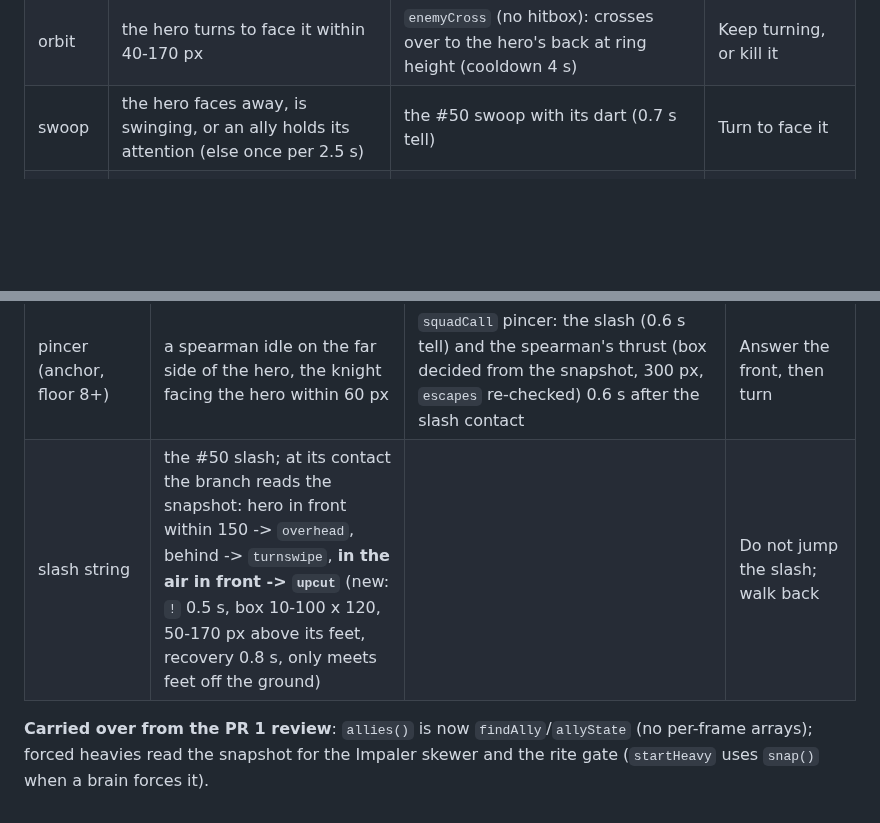
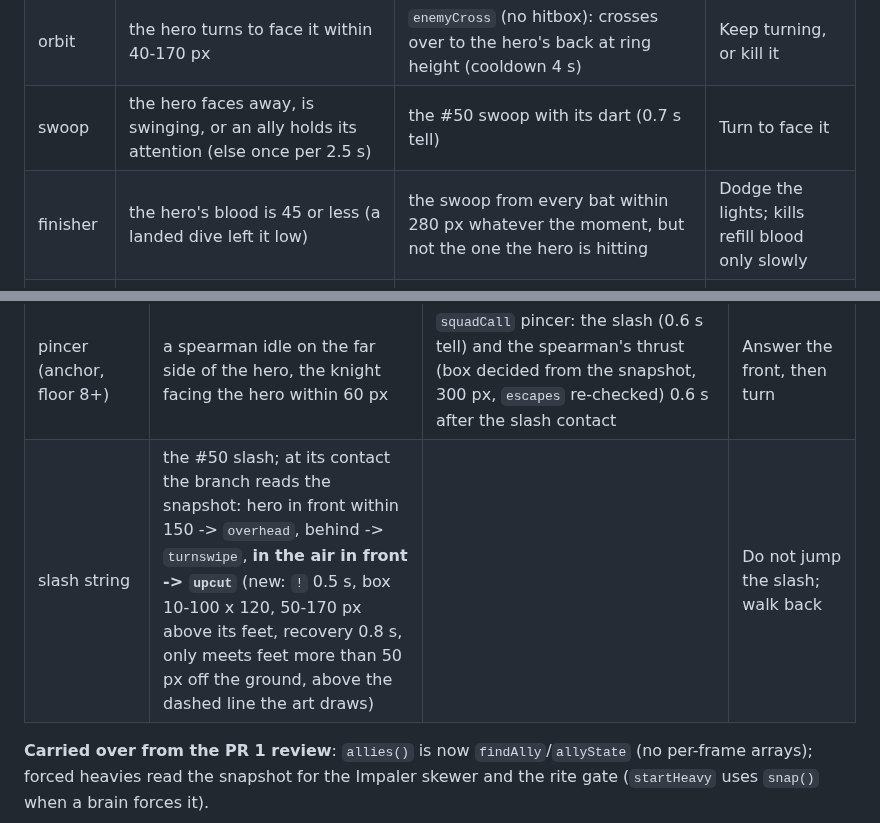
Before and after one commit to k402xxxcenxxx/nocturne-blood-moon-castle, a Markdown page: docs/game-design.md, 2 parts joined by grey strips. GitHub-like rendering; blank space fills up the shorter version.

Commit message:
Docs: PR 2 round 4 (finisher, i-frame shadow rule, upcut band)
Co-Authored-By: Claude Opus 5.5 <noreply@anthropic.com>
Claude-Session: https://claude.ai/code/session_01G71FYmxKnBKMGjrAvvBjfE

```diff
--- a/docs/game-design.md
+++ b/docs/game-design.md
@@ -497,6 +497,7 @@ Same framework and rules as PR 1 (snapshot decisions, fixed boxes, tell floors,
 | dive | a spent dash or a hero in the air (once per 2.5 s), or a hero swinging at something else (not at this bat: it would die inside the tell), within 380 px (frenzy: scatter band 300 px, flying 70 px higher) | heavy `dive` (variant `landing`, never delayed), the line fixed at tell start through the hero's predicted landing (a standing hero is where it stands) | Keep walking after you land, or jump on the glint |
 | orbit | the hero turns to face it within 40-170 px | `enemyCross` (no hitbox): crosses over to the hero's back at ring height (cooldown 4 s) | Keep turning, or kill it |
 | swoop | the hero faces away, is swinging, or an ally holds its attention (else once per 2.5 s) | the #50 swoop with its dart (0.7 s tell) | Turn to face it |
+| finisher | the hero's blood is 45 or less (a landed dive left it low) | the swoop from every bat within 280 px whatever the moment, but not the one the hero is hitting | Dodge the lights; kills refill blood only slowly |
 | swoop chain | a dodged swoop while the dash cools or the hero is airborne | a second swoop, `!` 0.7 s (dart included), darting to the predicted landing (`enemyTell` {kind: swoop, follow}) | Walk out, or face it |
 
 **Knight: the anchor** (`knightThink`; slow to turn as in #50, patient):
@@ -508,7 +509,7 @@ Same framework and rules as PR 1 (snapshot decisions, fixed boxes, tell floors,
 | `charge` (new heavy, flat 100) | the hero stands and swings, or walks straight at it, 160-380 px out (cooldown 1.5 s) | `enemyHeavy` {kind: rush, variant: charge, enemy: knight}: tell 0.9 s, glint, a rush along a path fixed at tell start (to the hero's position + 40 px, up to 360 px), a 58 px tall body box. Trait: the armoured knight rides down what stands in front of it. Started from outside the hero's reach, so a hero that is busy with another enemy cannot kill it inside the tell | Jump (58 tall), or step out of the path |
 | greatswing at the landing | a spent dash within 180 px, or a hero swinging within 110 px, or one walking straight in at 150-260 px (once per 3 s) | heavy `greatswing` (variant `landing`), tell 1.0 s, glint, turned toward where the hero will stand; 1.4 s (delayed, glint 0.4 s before contact) when two of the hero's last three answers to greatswings were dashes, on floors 7+ and for elites | Walk out of 150 px, or jump on the glint |
 | pincer (anchor, floor 8+) | a spearman idle on the far side of the hero, the knight facing the hero within 60 px | `squadCall` pincer: the slash (0.6 s tell) and the spearman's thrust (box decided from the snapshot, 300 px, `escapes` re-checked) 0.6 s after the slash contact | Answer the front, then turn |
-| slash string | the #50 slash; at its contact the branch reads the snapshot: hero in front within 150 -> `overhead`, behind -> `turnswipe`, **in the air in front -> `upcut`** (new: `!` 0.5 s, box 10-100 x 120, 50-170 px above its feet, recovery 0.8 s, only meets feet off the ground) | | Do not jump the slash; walk back |
+| slash string | the #50 slash; at its contact the branch reads the snapshot: hero in front within 150 -> `overhead`, behind -> `turnswipe`, **in the air in front -> `upcut`** (new: `!` 0.5 s, box 10-100 x 120, 50-170 px above its feet, recovery 0.8 s, only meets feet more than 50 px off the ground, above the dashed line the art draws) | | Do not jump the slash; walk back |
 
 **Carried over from the PR 1 review**: `allies()` is now `findAlly`/`allyState` (no per-frame arrays); forced heavies read the snapshot for the Impaler skewer and the rite gate (`startHeavy` uses `snap()` when a brain forces it).
 
```
Also changed, not shown: other parts of docs/game-design.md (+1 -1 lines).
